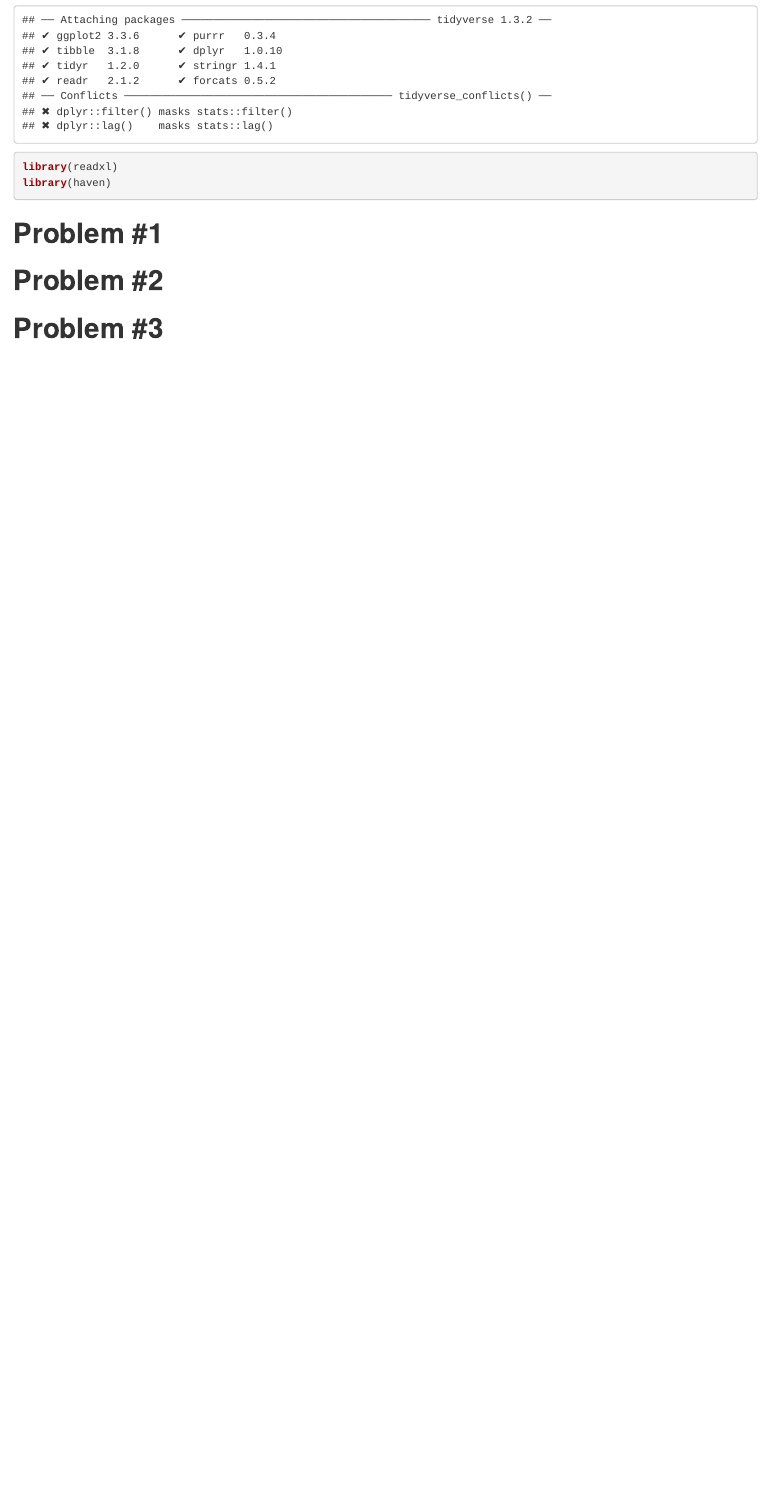
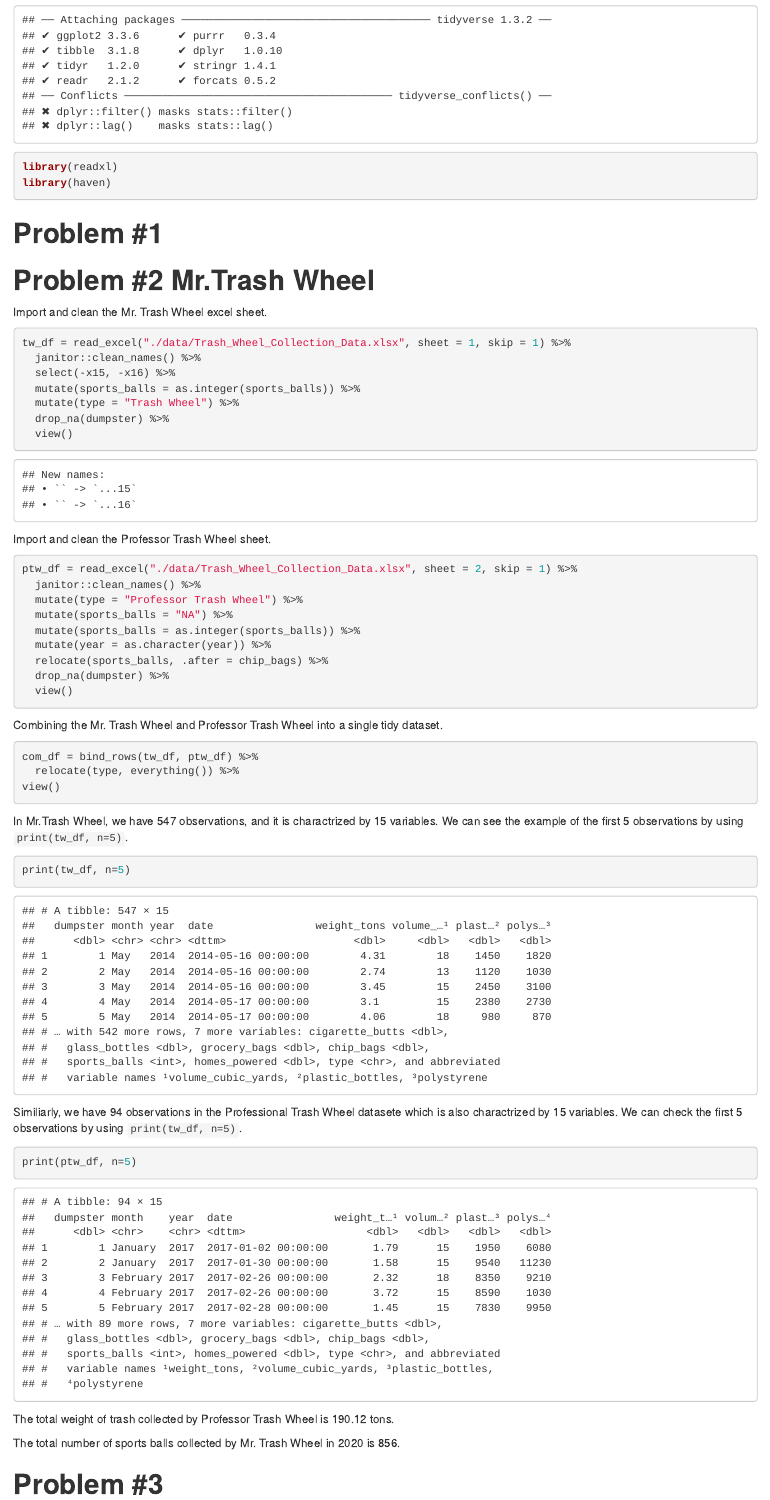
Before and after one commit to AliceWTY/p8105_hw2_tw2838, an R Markdown document (p8105_hw2_tw2838.Rmd): the page in a window 1100 px wide, from 200 px down. The pictures show the output file p8105_hw2_tw2838.html that the author committed with the source, opened offline.

Commit message:
Finished Q2 Trash Wheel

````diff
--- a/p8105_hw2_tw2838.Rmd
+++ b/p8105_hw2_tw2838.Rmd
@@ -17,7 +17,60 @@ library(haven)
 
 
 
-# **Problem #2**
+# **Problem #2 Mr.Trash Wheel**
+
+Import and clean the Mr. Trash Wheel excel sheet.
+
+```{r warning = FALSE}
+tw_df = read_excel("./data/Trash_Wheel_Collection_Data.xlsx", sheet = 1, skip = 1) %>%
+  janitor::clean_names() %>%
+  select(-x15, -x16) %>%
+  mutate(sports_balls = as.integer(sports_balls)) %>%
+  mutate(type = "Trash Wheel") %>%
+  drop_na(dumpster) %>%
+  view()
+```
+
+Import and clean the Professor Trash Wheel sheet.
+
+```{r warning = FALSE}
+ptw_df = read_excel("./data/Trash_Wheel_Collection_Data.xlsx", sheet = 2, skip = 1) %>%
+  janitor::clean_names() %>%
+  mutate(type = "Professor Trash Wheel") %>%
+  mutate(sports_balls = "NA") %>%
+  mutate(sports_balls = as.integer(sports_balls)) %>%
+  mutate(year = as.character(year)) %>%
+  relocate(sports_balls, .after = chip_bags) %>%
+  drop_na(dumpster) %>%
+  view()
+```
+
+Combining the Mr. Trash Wheel and Professor Trash Wheel into a single tidy dataset.
+
+```{r warning = FALSE}
+com_df = bind_rows(tw_df, ptw_df) %>%
+  relocate(type, everything()) %>%
+view()
+```
+
+
+In Mr.Trash Wheel, we have `r nrow(tw_df)` observations, and it is charactrized by `r ncol(tw_df)` variables. We can see the example of the first 5 observations by using `print(tw_df, n=5)`.
+
+```{r warning = FALSE}
+print(tw_df, n=5)
+```
+
+
+Similiarly, we have `r nrow(ptw_df)` observations in the Professional Trash Wheel datasete which is also charactrized by `r ncol(ptw_df)` variables. We can check the first 5 observations by using `print(tw_df, n=5)`.
+
+```{r warning = FALSE}
+print(ptw_df, n=5)
+```
+
+
+The total weight of trash collected by Professor Trash Wheel is `r sum(ptw_df$weight_tons)` tons.
+
+The total number of sports balls collected by Mr. Trash Wheel in 2020 is `r sum(tw_df %>% filter(year == 2020) %>% pull(sports_balls))`.
 
 
 
````
Also changed, not shown: data/Trash_Wheel_Collection_Data.xlsx (renamed from data/Trash Wheel Collection Data.xlsx), p8105_hw2_tw2838.html, p8105_hw2_tw2838.Rmd (2 more changed lines), 1 other file.
